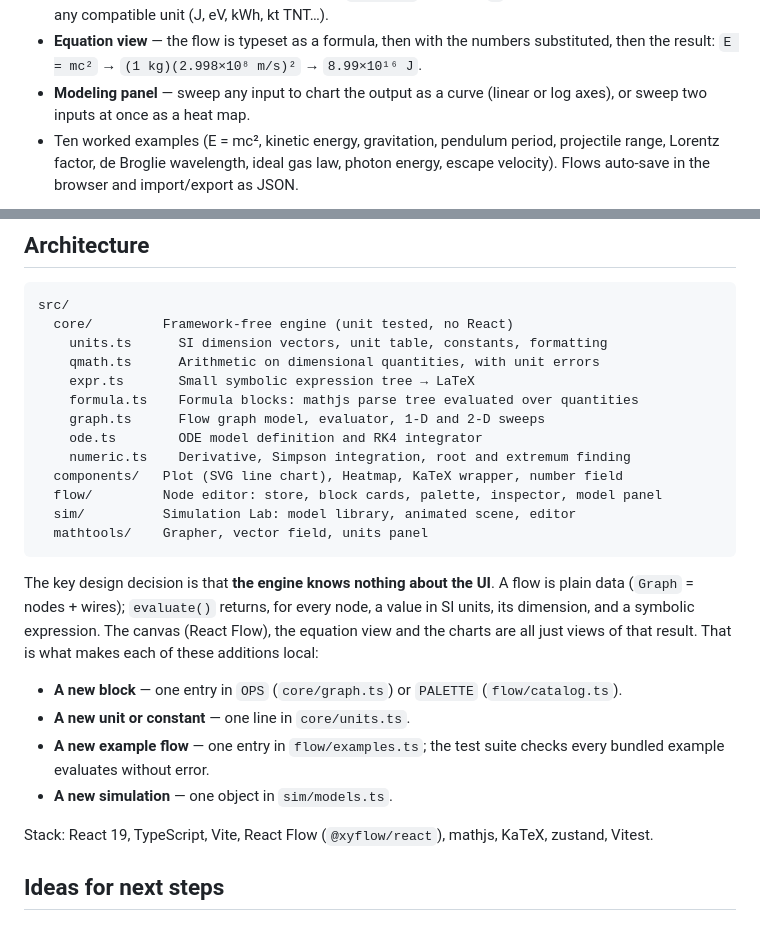
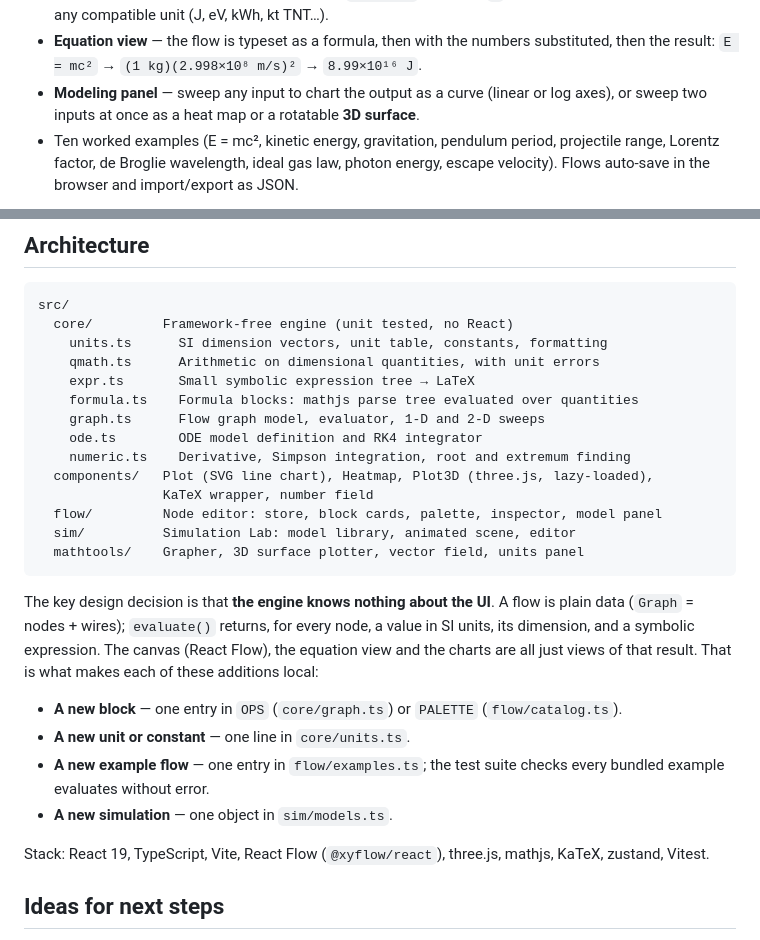
Before and after one commit to Jpifer13/math-physics-workbench, a Markdown page: README.md, 2 parts joined by grey strips. GitHub-like rendering.

````diff
--- a/README.md
+++ b/README.md
@@ -22,7 +22,8 @@ wire outputs into inputs, and end with a Result block.
 - **Equation view** — the flow is typeset as a formula, then with the numbers
   substituted, then the result: `E = mc²` → `(1 kg)(2.998×10⁸ m/s)²` → `8.99×10¹⁶ J`.
 - **Modeling panel** — sweep any input to chart the output as a curve
-  (linear or log axes), or sweep two inputs at once as a heat map.
+  (linear or log axes), or sweep two inputs at once as a heat map or a
+  rotatable **3D surface**.
 - Ten worked examples (E = mc², kinetic energy, gravitation, pendulum period,
   projectile range, Lorentz factor, de Broglie wavelength, ideal gas law,
   photon energy, escape velocity). Flows auto-save in the browser and
@@ -72,10 +83,11 @@ src/
     graph.ts      Flow graph model, evaluator, 1-D and 2-D sweeps
     ode.ts        ODE model definition and RK4 integrator
     numeric.ts    Derivative, Simpson integration, root and extremum finding
-  components/   Plot (SVG line chart), Heatmap, KaTeX wrapper, number field
+  components/   Plot (SVG line chart), Heatmap, Plot3D (three.js, lazy-loaded),
+                KaTeX wrapper, number field
   flow/         Node editor: store, block cards, palette, inspector, model panel
   sim/          Simulation Lab: model library, animated scene, editor
-  mathtools/    Grapher, vector field, units panel
+  mathtools/    Grapher, 3D surface plotter, vector field, units panel
 ```
 
 The key design decision is that **the engine knows nothing about the UI**. A
@@ -91,8 +103,8 @@ result. That is what makes each of these additions local:
   checks every bundled example evaluates without error.
 - **A new simulation** — one object in `sim/models.ts`.
 
-Stack: React 19, TypeScript, Vite, React Flow (`@xyflow/react`), mathjs,
-KaTeX, zustand, Vitest.
+Stack: React 19, TypeScript, Vite, React Flow (`@xyflow/react`), three.js,
+mathjs, KaTeX, zustand, Vitest.
 
 ## Ideas for next steps
 
````
Also changed, not shown: other parts of README.md (+12 -2 lines), docs/3d-flow.png (added), docs/3d-helix.png (added), docs/3d-lorenz.png (added), docs/3d-surface.png (added), 13 other files.
